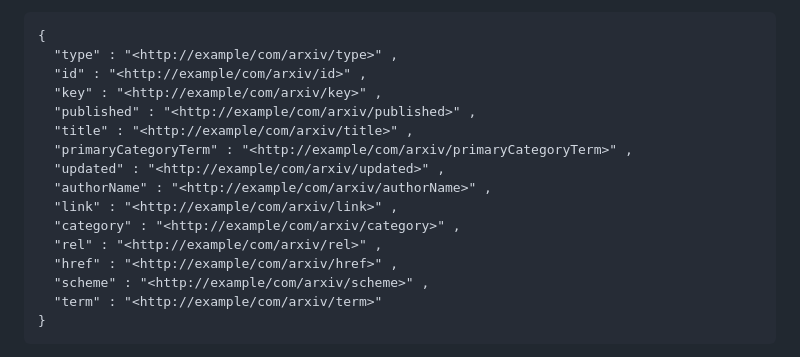
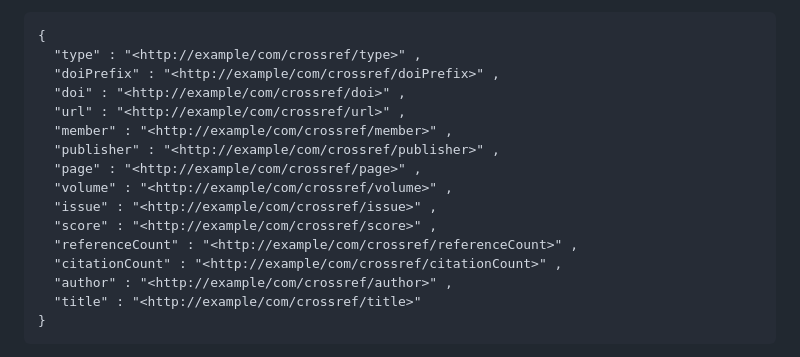
Before and after one commit to anonresearcher123/ETARA, a Markdown page: README.md, the part around the change. Drawn GitHub-style.

````diff
--- a/README.md
+++ b/README.md
@@ -40,20 +40,20 @@ The JSON object `databases` consists of entries, also JSON objects, which store
 
 ```
 {
-  "type" : "<http://example/com/arxiv/type>" ,
-  "id" : "<http://example/com/arxiv/id>" ,
-  "key" : "<http://example/com/arxiv/key>" ,
-  "published" : "<http://example/com/arxiv/published>" ,
-  "title" : "<http://example/com/arxiv/title>" ,
-  "primaryCategoryTerm" : "<http://example/com/arxiv/primaryCategoryTerm>" ,
-  "updated" : "<http://example/com/arxiv/updated>" ,
-  "authorName" : "<http://example/com/arxiv/authorName>" ,
-  "link" : "<http://example/com/arxiv/link>" ,
-  "category" : "<http://example/com/arxiv/category>" ,
-  "rel" : "<http://example/com/arxiv/rel>" ,
-  "href" : "<http://example/com/arxiv/href>" ,
-  "scheme" : "<http://example/com/arxiv/scheme>" ,
-  "term" : "<http://example/com/arxiv/term>"
+  "type" : "<http://example/com/crossref/type>" ,
+  "doiPrefix" : "<http://example/com/crossref/doiPrefix>" ,
+  "doi" : "<http://example/com/crossref/doi>" ,
+  "url" : "<http://example/com/crossref/url>" ,
+  "member" : "<http://example/com/crossref/member>" ,
+  "publisher" : "<http://example/com/crossref/publisher>" ,
+  "page" : "<http://example/com/crossref/page>" ,
+  "volume" : "<http://example/com/crossref/volume>" ,
+  "issue" : "<http://example/com/crossref/issue>" ,
+  "score" : "<http://example/com/crossref/score>" ,
+  "referenceCount" : "<http://example/com/crossref/referenceCount>" ,
+  "citationCount" : "<http://example/com/crossref/citationCount>" ,
+  "author" : "<http://example/com/crossref/author>" ,
+  "title" : "<http://example/com/crossref/title>"
 }
 ```
 
````
